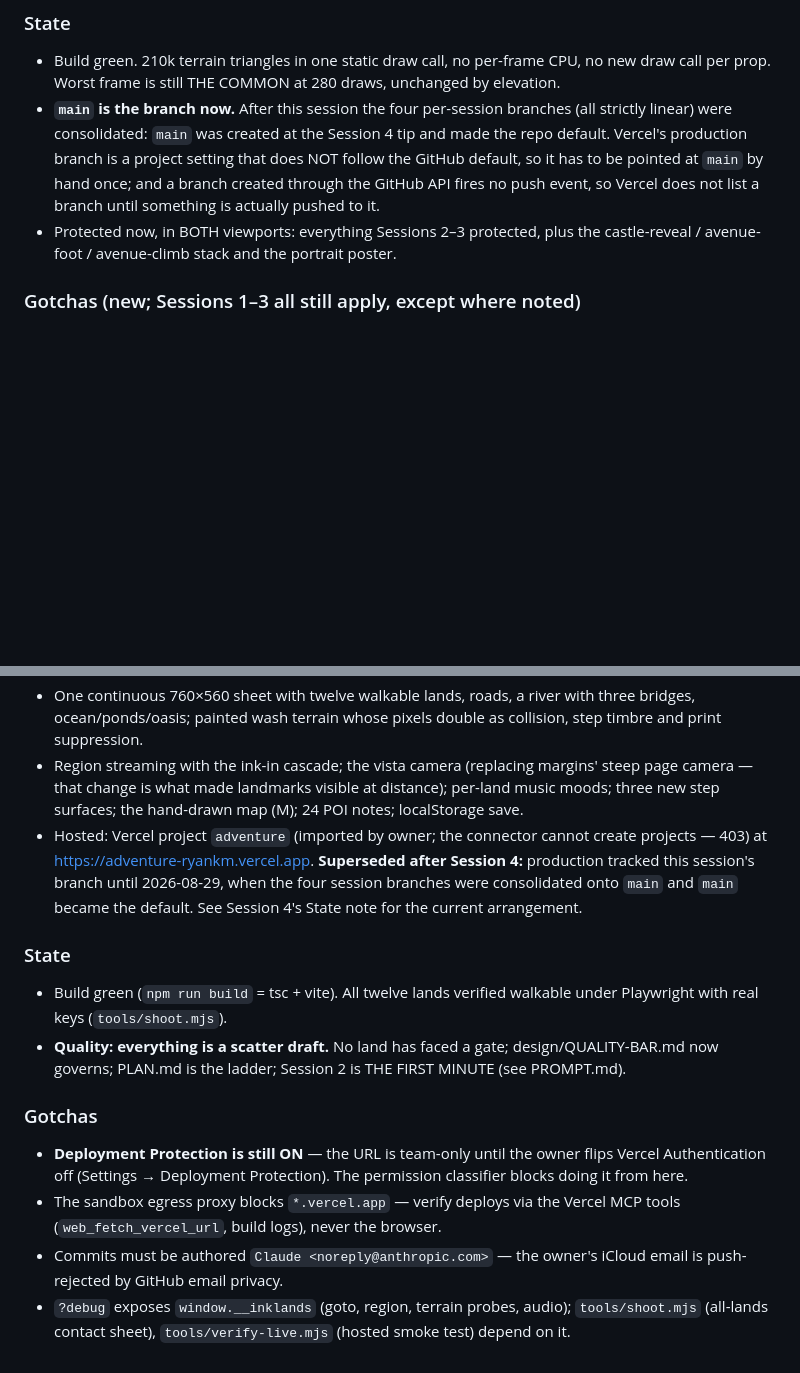
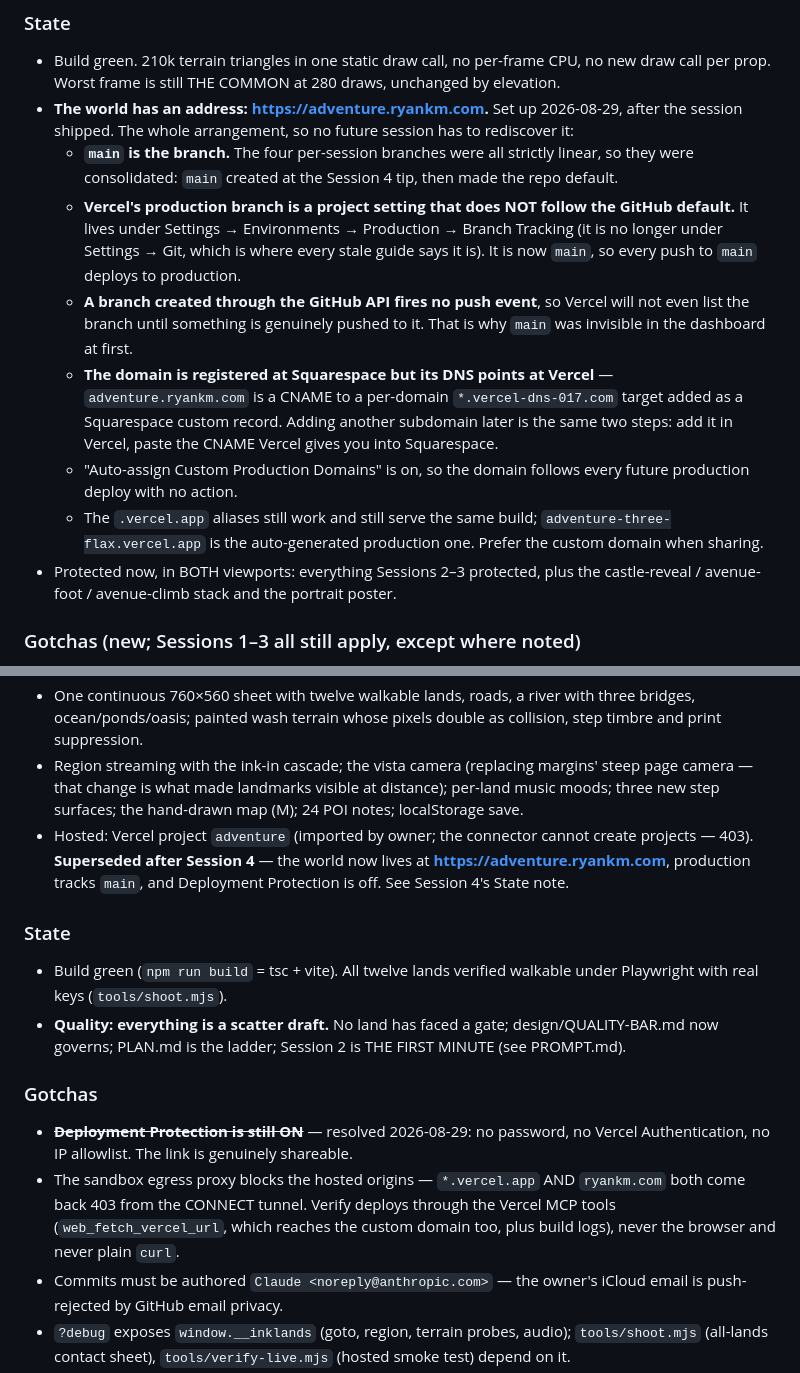
Before and after one commit to uxpreview/adventure, a Markdown page: SESSIONS.md, 2 parts joined by grey strips. Rendered like a GitHub page; blank space fills up the shorter version.

Commit message:
The world has an address: adventure.ryankm.com
README leads with it. SESSIONS records the whole arrangement so no
future session has to rediscover it: main is the branch, Vercel's
production branch lives under Settings -> Environments -> Production ->
Branch Tracking (not under Settings -> Git, where every stale guide
says it is), a branch created through the GitHub API fires no push
event so Vercel will not list it until something is really pushed, and
the domain is registered at Squarespace with a CNAME pointing at a
per-domain vercel-dns target.

Two Session 1 gotchas are now wrong and are corrected rather than left
to mislead: Deployment Protection is off, so the link is genuinely
shareable; and the sandbox egress proxy blocks the custom domain as
well as *.vercel.app, so verification goes through the Vercel MCP
either way.

Co-Authored-By: Claude Opus 5 <noreply@anthropic.com>
Claude-Session: https://claude.ai/code/session_01HRZTMirxHWbDzFa7oXakaX

```diff
--- a/SESSIONS.md
+++ b/SESSIONS.md
@@ -88,13 +88,31 @@ changes how every future land is authored.*
 - Build green. 210k terrain triangles in one static draw call, no
   per-frame CPU, no new draw call per prop. Worst frame is still THE
   COMMON at 280 draws, unchanged by elevation.
-- **`main` is the branch now.** After this session the four per-session
-  branches (all strictly linear) were consolidated: `main` was created
-  at the Session 4 tip and made the repo default. Vercel's production
-  branch is a project setting that does NOT follow the GitHub default,
-  so it has to be pointed at `main` by hand once; and a branch created
-  through the GitHub API fires no push event, so Vercel does not list a
-  branch until something is actually pushed to it.
+- **The world has an address: https://adventure.ryankm.com.** Set up
+  2026-08-29, after the session shipped. The whole arrangement, so no
+  future session has to rediscover it:
+  - **`main` is the branch.** The four per-session branches were all
+    strictly linear, so they were consolidated: `main` created at the
+    Session 4 tip, then made the repo default.
+  - **Vercel's production branch is a project setting that does NOT
+    follow the GitHub default.** It lives under Settings →
+    Environments → Production → Branch Tracking (it is no longer under
+    Settings → Git, which is where every stale guide says it is). It is
+    now `main`, so every push to `main` deploys to production.
+  - **A branch created through the GitHub API fires no push event**, so
+    Vercel will not even list the branch until something is genuinely
+    pushed to it. That is why `main` was invisible in the dashboard at
+    first.
+  - **The domain is registered at Squarespace but its DNS points at
+    Vercel** — `adventure.ryankm.com` is a CNAME to a per-domain
+    `*.vercel-dns-017.com` target added as a Squarespace custom record.
+    Adding another subdomain later is the same two steps: add it in
+    Vercel, paste the CNAME Vercel gives you into Squarespace.
+  - "Auto-assign Custom Production Domains" is on, so the domain
+    follows every future production deploy with no action.
+  - The `.vercel.app` aliases still work and still serve the same
+    build; `adventure-three-flax.vercel.app` is the auto-generated
+    production one. Prefer the custom domain when sharing.
 - Protected now, in BOTH viewports: everything Sessions 2–3 protected,
   plus the castle-reveal / avenue-foot / avenue-climb stack and the
   portrait poster.
@@ -285,11 +303,10 @@ Design conversation after the Session 3 gate, baked into the repo as
   visible at distance); per-land music moods; three new step surfaces;
   the hand-drawn map (M); 24 POI notes; localStorage save.
 - Hosted: Vercel project `adventure` (imported by owner; the connector
-  cannot create projects — 403) at https://adventure-ryankm.vercel.app.
-  **Superseded after Session 4:** production tracked this session's
-  branch until 2026-08-29, when the four session branches were
-  consolidated onto `main` and `main` became the default. See Session
-  4's State note for the current arrangement.
+  cannot create projects — 403). **Superseded after Session 4** — the
+  world now lives at **https://adventure.ryankm.com**, production
+  tracks `main`, and Deployment Protection is off. See Session 4's
+  State note.
 
 ### State
 - Build green (`npm run build` = tsc + vite). All twelve lands verified
@@ -299,12 +316,14 @@ Design conversation after the Session 3 gate, baked into the repo as
   is THE FIRST MINUTE (see PROMPT.md).
 
 ### Gotchas
-- **Deployment Protection is still ON** — the URL is team-only until
-  the owner flips Vercel Authentication off (Settings → Deployment
-  Protection). The permission classifier blocks doing it from here.
-- The sandbox egress proxy blocks `*.vercel.app` — verify deploys via
-  the Vercel MCP tools (`web_fetch_vercel_url`, build logs), never the
-  browser.
+- ~~**Deployment Protection is still ON**~~ — resolved 2026-08-29: no
+  password, no Vercel Authentication, no IP allowlist. The link is
+  genuinely shareable.
+- The sandbox egress proxy blocks the hosted origins — `*.vercel.app`
+  AND `ryankm.com` both come back 403 from the CONNECT tunnel. Verify
+  deploys through the Vercel MCP tools (`web_fetch_vercel_url`, which
+  reaches the custom domain too, plus build logs), never the browser
+  and never plain `curl`.
 - Commits must be authored `Claude <noreply@anthropic.com>` — the
   owner's iCloud email is push-rejected by GitHub email privacy.
 - `?debug` exposes `window.__inklands` (goto, region, terrain probes,
```
Also changed, not shown: README.md (+2 -0 lines).
